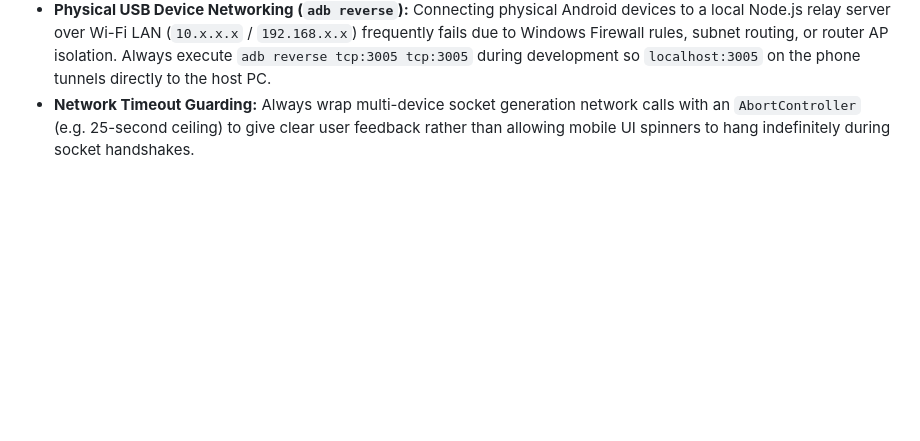
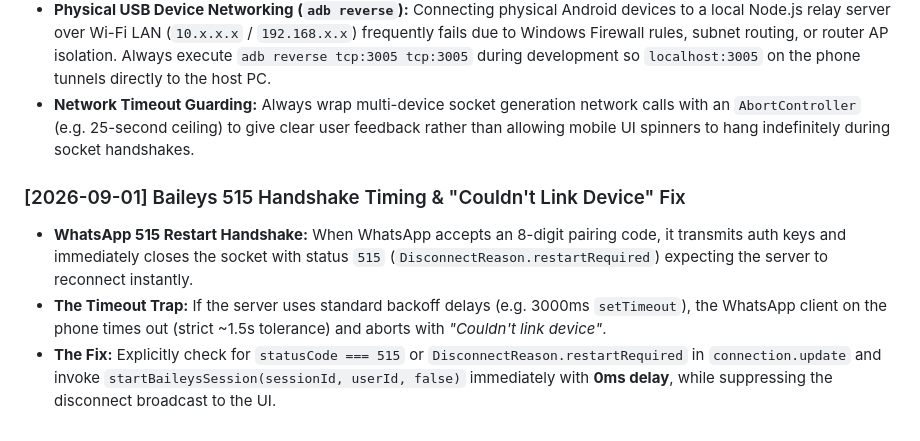
Before and after one commit to Schinqy/mikana-mobile, a Markdown page: lessons.md, the part around the change. GitHub-like rendering; blank space fills up the shorter version.

Commit message:
docs(lessons): document Baileys 515 handshake timing and Couldn't link device resolution

```diff
--- a/lessons.md
+++ b/lessons.md
@@ -30,3 +30,8 @@
 - **`usePairingCode: true` is Mandatory for Phone Number Pairing:** In `@whiskeysockets/baileys`, calling `sock.requestPairingCode(phoneNumber)` will hang indefinitely or fail if `makeWASocket` is initialized in the default QR scanning mode. Sockets intended for phone number pairing MUST be explicitly configured with `usePairingCode: true` and `printQRInTerminal: false`.
 - **Physical USB Device Networking (`adb reverse`):** Connecting physical Android devices to a local Node.js relay server over Wi-Fi LAN (`10.x.x.x` / `192.168.x.x`) frequently fails due to Windows Firewall rules, subnet routing, or router AP isolation. Always execute `adb reverse tcp:3005 tcp:3005` during development so `localhost:3005` on the phone tunnels directly to the host PC.
 - **Network Timeout Guarding:** Always wrap multi-device socket generation network calls with an `AbortController` (e.g. 25-second ceiling) to give clear user feedback rather than allowing mobile UI spinners to hang indefinitely during socket handshakes.
+
+### [2026-09-01] Baileys 515 Handshake Timing & "Couldn't Link Device" Fix
+- **WhatsApp 515 Restart Handshake:** When WhatsApp accepts an 8-digit pairing code, it transmits auth keys and immediately closes the socket with status `515` (`DisconnectReason.restartRequired`) expecting the server to reconnect instantly.
+- **The Timeout Trap:** If the server uses standard backoff delays (e.g. 3000ms `setTimeout`), the WhatsApp client on the phone times out (strict ~1.5s tolerance) and aborts with *"Couldn't link device"*.
+- **The Fix:** Explicitly check for `statusCode === 515` or `DisconnectReason.restartRequired` in `connection.update` and invoke `startBaileysSession(sessionId, userId, false)` immediately with **0ms delay**, while suppressing the disconnect broadcast to the UI.
```
